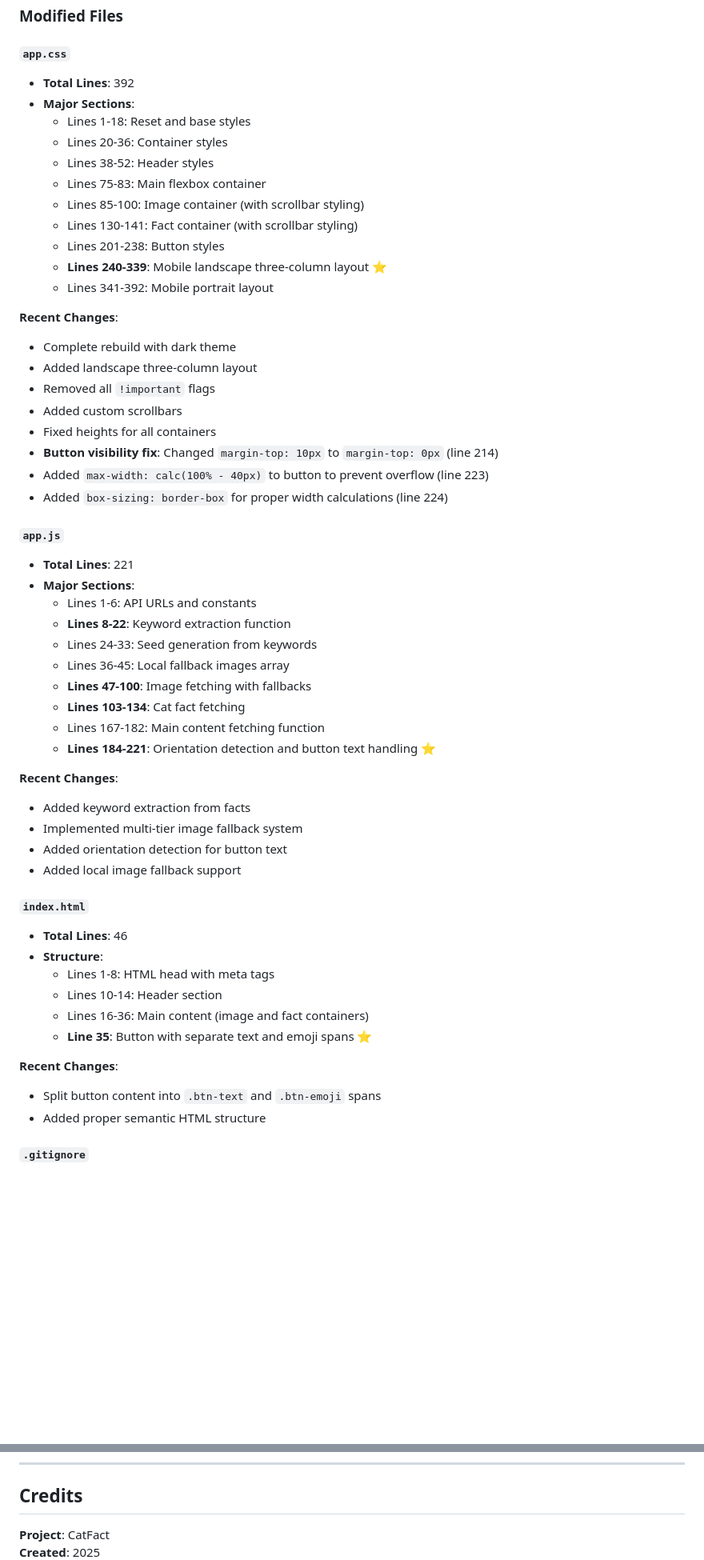
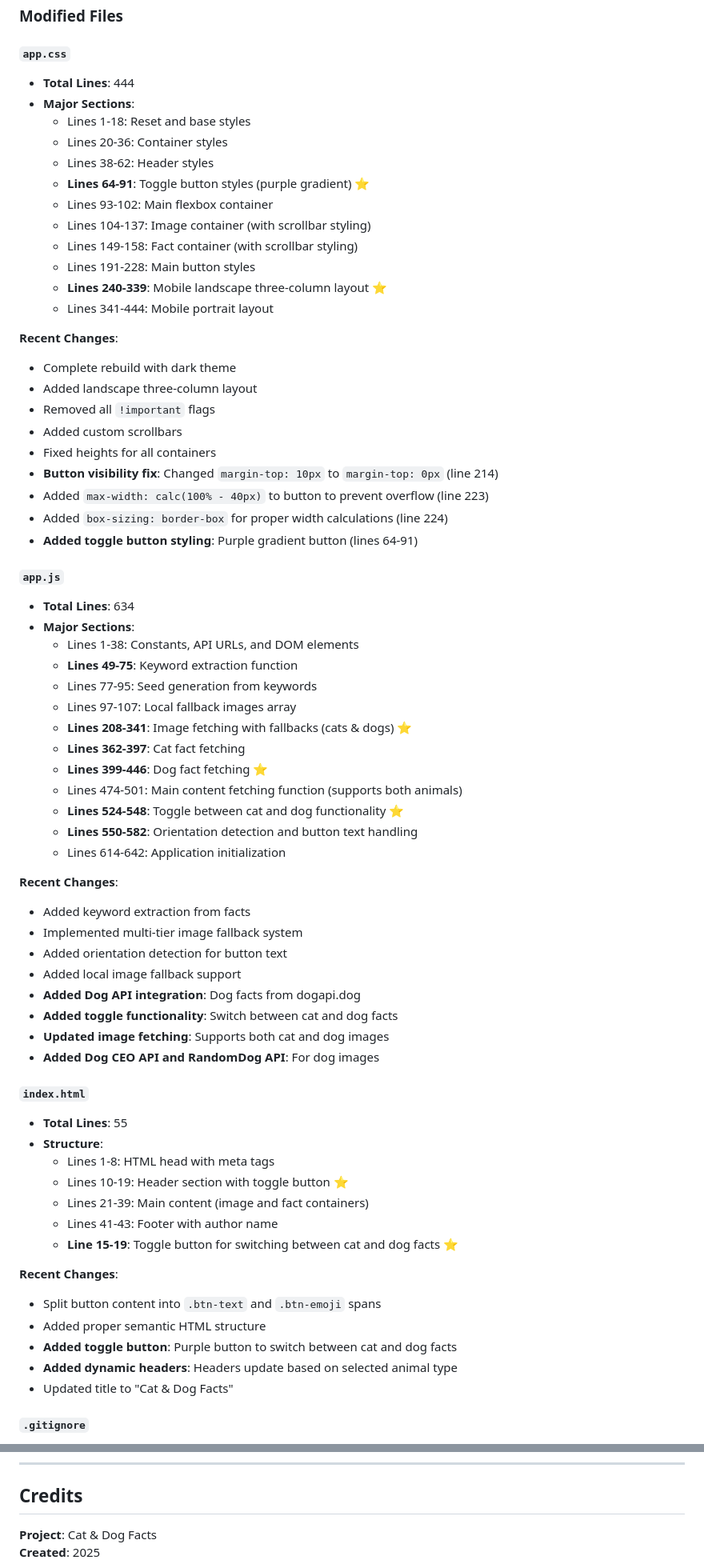
Before and after one commit to Ajaxy12/catfact, a Markdown page: README.md, 2 parts joined by grey strips. Shown: that part at 80% size. GitHub-like rendering; blank space fills up the shorter version.

Commit message:
Update README.md with Dog Facts API integration and new features

```diff
--- a/README.md
+++ b/README.md
@@ -304,17 +339,18 @@ main {
 ### Modified Files
 
 #### `app.css`
-- **Total Lines**: 392
+- **Total Lines**: 444
 - **Major Sections**:
   - Lines 1-18: Reset and base styles
   - Lines 20-36: Container styles
-  - Lines 38-52: Header styles
-  - Lines 75-83: Main flexbox container
-  - Lines 85-100: Image container (with scrollbar styling)
-  - Lines 130-141: Fact container (with scrollbar styling)
-  - Lines 201-238: Button styles
+  - Lines 38-62: Header styles
+  - **Lines 64-91**: Toggle button styles (purple gradient) ⭐
+  - Lines 93-102: Main flexbox container
+  - Lines 104-137: Image container (with scrollbar styling)
+  - Lines 149-158: Fact container (with scrollbar styling)
+  - Lines 191-228: Main button styles
   - **Lines 240-339**: Mobile landscape three-column layout ⭐
-  - Lines 341-392: Mobile portrait layout
+  - Lines 341-444: Mobile portrait layout
 
 **Recent Changes**:
 - Complete rebuild with dark theme
@@ -325,36 +361,48 @@ main {
 - **Button visibility fix**: Changed `margin-top: 10px` to `margin-top: 0px` (line 214)
 - Added `max-width: calc(100% - 40px)` to button to prevent overflow (line 223)
 - Added `box-sizing: border-box` for proper width calculations (line 224)
+- **Added toggle button styling**: Purple gradient button (lines 64-91)
 
 #### `app.js`
-- **Total Lines**: 221
+- **Total Lines**: 634
 - **Major Sections**:
-  - Lines 1-6: API URLs and constants
-  - **Lines 8-22**: Keyword extraction function
-  - Lines 24-33: Seed generation from keywords
-  - Lines 36-45: Local fallback images array
-  - **Lines 47-100**: Image fetching with fallbacks
-  - **Lines 103-134**: Cat fact fetching
-  - Lines 167-182: Main content fetching function
-  - **Lines 184-221**: Orientation detection and button text handling ⭐
+  - Lines 1-38: Constants, API URLs, and DOM elements
+  - **Lines 49-75**: Keyword extraction function
+  - Lines 77-95: Seed generation from keywords
+  - Lines 97-107: Local fallback images array
+  - **Lines 208-341**: Image fetching with fallbacks (cats & dogs) ⭐
+  - **Lines 362-397**: Cat fact fetching
+  - **Lines 399-446**: Dog fact fetching ⭐
+  - Lines 474-501: Main content fetching function (supports both animals)
+  - **Lines 524-548**: Toggle between cat and dog functionality ⭐
+  - **Lines 550-582**: Orientation detection and button text handling
+  - Lines 614-642: Application initialization
 
 **Recent Changes**:
 - Added keyword extraction from facts
 - Implemented multi-tier image fallback system
 - Added orientation detection for button text
 - Added local image fallback support
+- **Added Dog API integration**: Dog facts from dogapi.dog
+- **Added toggle functionality**: Switch between cat and dog facts
+- **Updated image fetching**: Supports both cat and dog images
+- **Added Dog CEO API and RandomDog API**: For dog images
 
 #### `index.html`
-- **Total Lines**: 46
+- **Total Lines**: 55
 - **Structure**:
   - Lines 1-8: HTML head with meta tags
-  - Lines 10-14: Header section
-  - Lines 16-36: Main content (image and fact containers)
-  - **Line 35**: Button with separate text and emoji spans ⭐
+  - Lines 10-19: Header section with toggle button ⭐
+  - Lines 21-39: Main content (image and fact containers)
+  - Lines 41-43: Footer with author name
+  - **Line 15-19**: Toggle button for switching between cat and dog facts ⭐
 
 **Recent Changes**:
 - Split button content into `.btn-text` and `.btn-emoji` spans
 - Added proper semantic HTML structure
+- **Added toggle button**: Purple button to switch between cat and dog facts
+- **Added dynamic headers**: Headers update based on selected animal type
+- Updated title to "Cat & Dog Facts"
 
 #### `.gitignore`
 - **Total Lines**: 44
@@ -364,5 +412,5 @@ main {
 
 ## Credits
 
-**Project**: CatFact
+**Project**: Cat & Dog Facts
 **Created**: 2025
```
Also changed, not shown: other parts of README.md (+66 -31 lines).
